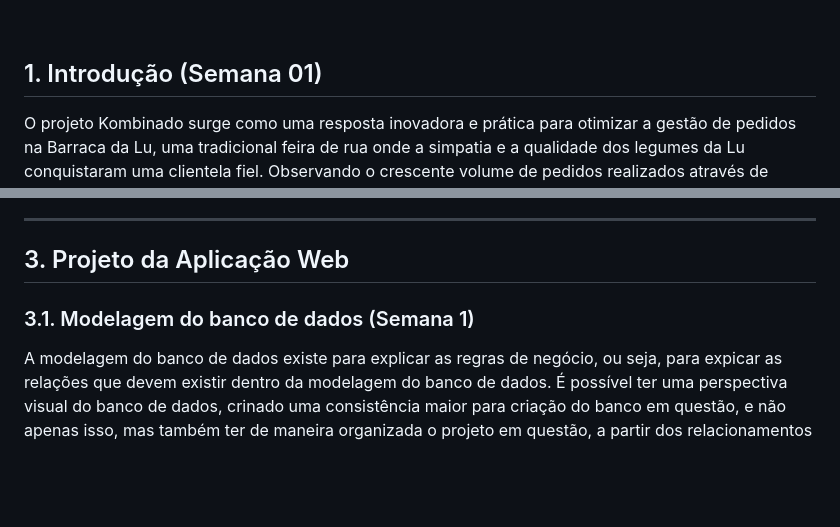
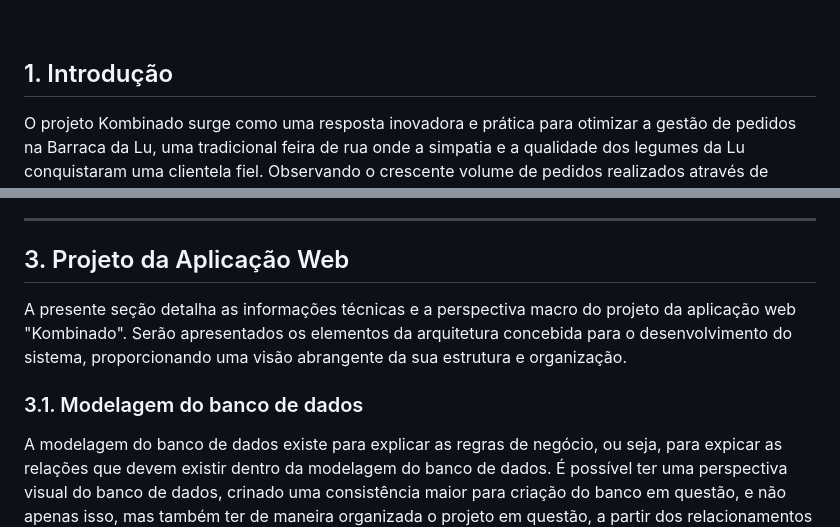
Before and after one commit to MariaEduarda-lab/projeto_individual, a Markdown page: documentos/wad.md, 2 parts joined by grey strips. GitHub-like rendering; blank space fills up the shorter version.

```diff
--- a/documentos/wad.md
+++ b/documentos/wad.md
@@ -16,7 +16,7 @@
 
 <br>
 
-## <a name="c1"></a>1. Introdução (Semana 01)
+## <a name="c1"></a>1. Introdução
 
 O projeto Kombinado surge como uma resposta inovadora e prática para otimizar a gestão de pedidos na Barraca da Lu, uma tradicional feira de rua onde a simpatia e a qualidade dos legumes da Lu conquistaram uma clientela fiel. Observando o crescente volume de pedidos realizados através de canais informais, como o WhatsApp pessoal da Lu, e a necessidade de um fluxo de trabalho mais eficiente, a aplicação web Kombinado se propõe a centralizar e simplificar o processo de encomenda tanto para a feirante quanto para seus fregueses.
 
@@ -42,8 +42,9 @@ O nome "Kombinado" evoca as raízes de sua barraca, já que seu meio de locomoç
 ---
 
 ## <a name="c3"></a>3. Projeto da Aplicação Web
+A presente seção detalha as informações técnicas e a perspectiva macro do projeto da aplicação web "Kombinado". Serão apresentados os elementos da arquitetura concebida para o desenvolvimento do sistema, proporcionando uma visão abrangente da sua estrutura e organização.
 
-### 3.1. Modelagem do banco de dados  (Semana 1)
+### 3.1. Modelagem do banco de dados
 
 A modelagem do banco de dados existe para explicar as regras de negócio, ou seja, para expicar as relações que devem existir dentro da modelagem do banco de dados. É possível ter uma perspectiva visual do banco de dados, crinado uma consistência maior para criação do banco em questão, e não apenas isso, mas também ter de maneira organizada o projeto em questão, a partir dos relacionamentos existentes, com alguns atributos e campos-chave.
 
```
Also changed, not shown: readme.md (+10 -2 lines).
